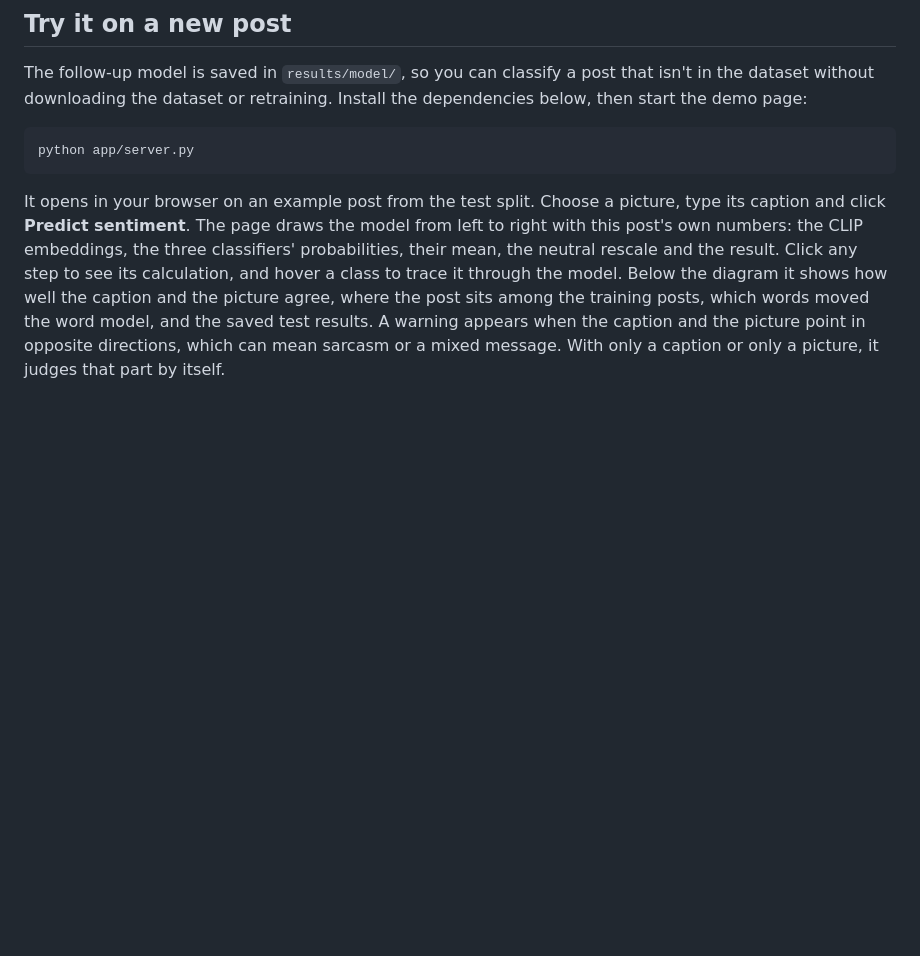
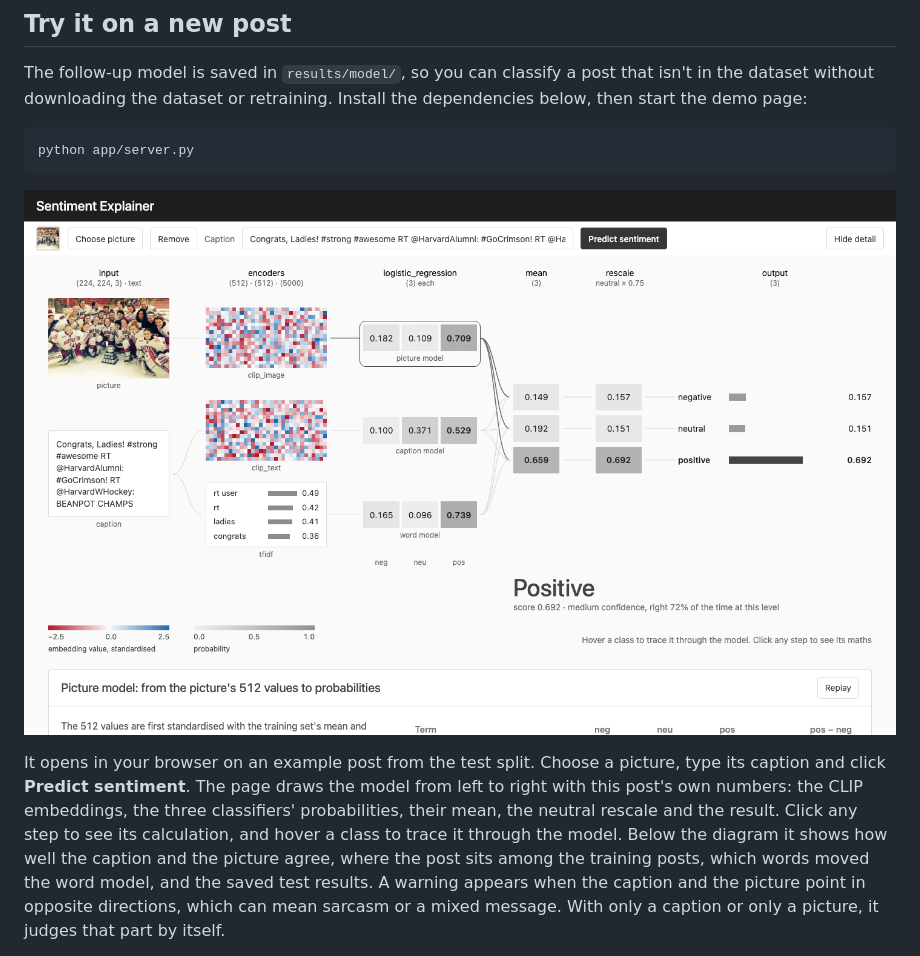
Before and after one commit to Vrinda072/mvsa-multimodal-sentiment, a Markdown page: README.md, the part around the change. Drawn GitHub-style; pictures changed too: docs/images/demo.png (added); blank space fills up the shorter version.

Commit message:
Add a screenshot of the demo page to the README

````diff
--- a/README.md
+++ b/README.md
@@ -52,6 +52,8 @@ The follow-up model is saved in `results/model/`, so you can classify a post tha
 ```bash
 python app/server.py
 ```
+
+![The demo page: the model drawn from left to right for an example post, with its prediction](docs/images/demo.png)
 
 It opens in your browser on an example post from the test split. Choose a picture, type its caption and click **Predict sentiment**. The page draws the model from left to right with this post's own numbers: the CLIP embeddings, the three classifiers' probabilities, their mean, the neutral rescale and the result. Click any step to see its calculation, and hover a class to trace it through the model. Below the diagram it shows how well the caption and the picture agree, where the post sits among the training posts, which words moved the word model, and the saved test results. A warning appears when the caption and the picture point in opposite directions, which can mean sarcasm or a mixed message. With only a caption or only a picture, it judges that part by itself.
 
````
